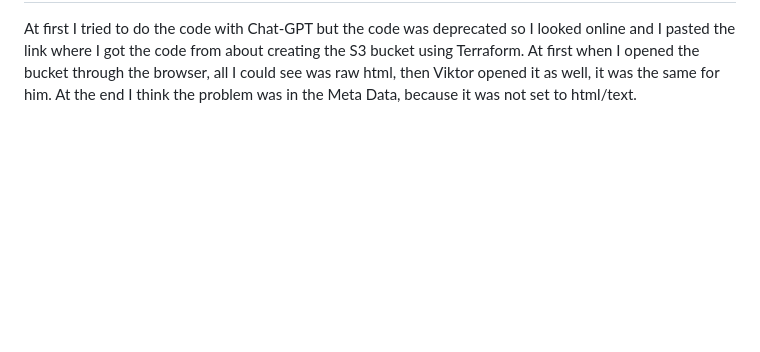
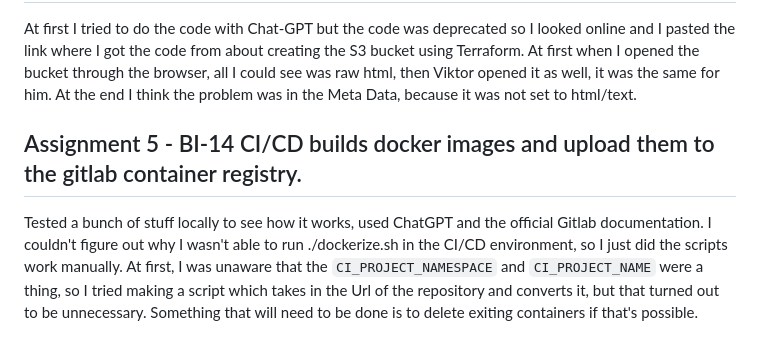
Before and after one commit to ViktorGox/DevOps, a Markdown page: Log.md, the part around the change. GitHub-like rendering; blank space fills up the shorter version.

Commit message:
Updated log file

```diff
--- a/Log.md
+++ b/Log.md
@@ -132,3 +132,7 @@ At first I tried to do the code with Chat-GPT but the code was deprecated so I l
 I got the code from about creating the S3 bucket using Terraform. At first when I opened the bucket through the browser,
 all I could see was raw html, then Viktor opened it as well, it was the same for him. At the end I think the problem was
 in the Meta Data, because it was not set to html/text.
+
+## Assignment 5 - BI-14 CI/CD builds docker images and upload them to the gitlab container registry.
+
+Tested a bunch of stuff locally to see how it works, used ChatGPT and the official Gitlab documentation. I couldn't figure out why I wasn't able to run ./dockerize.sh in the CI/CD environment, so I just did the scripts work manually. At first, I was unaware that the `CI_PROJECT_NAMESPACE` and `CI_PROJECT_NAME` were a thing, so I tried making a script which takes in the Url of the repository and converts it, but that turned out to be unnecessary. Something that will need to be done is to delete exiting containers if that's possible.
```
